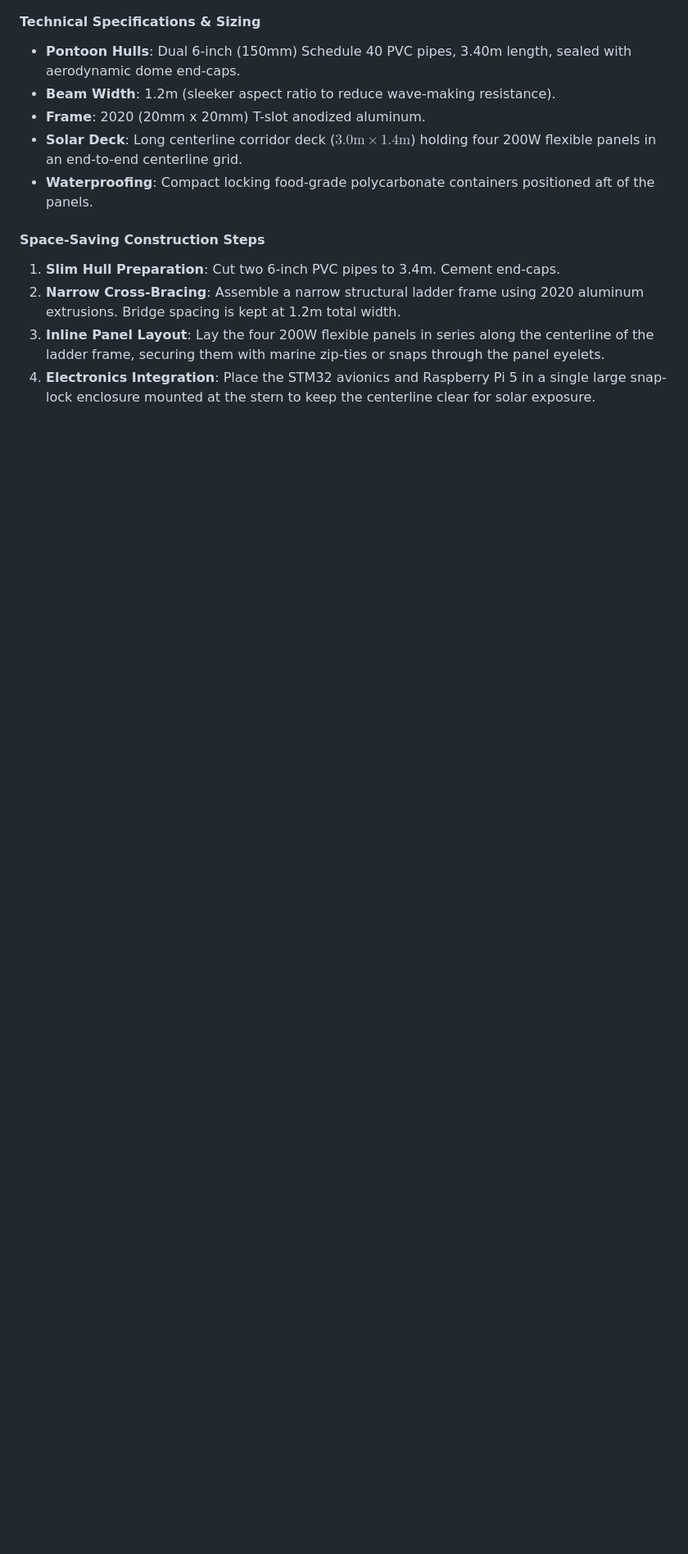
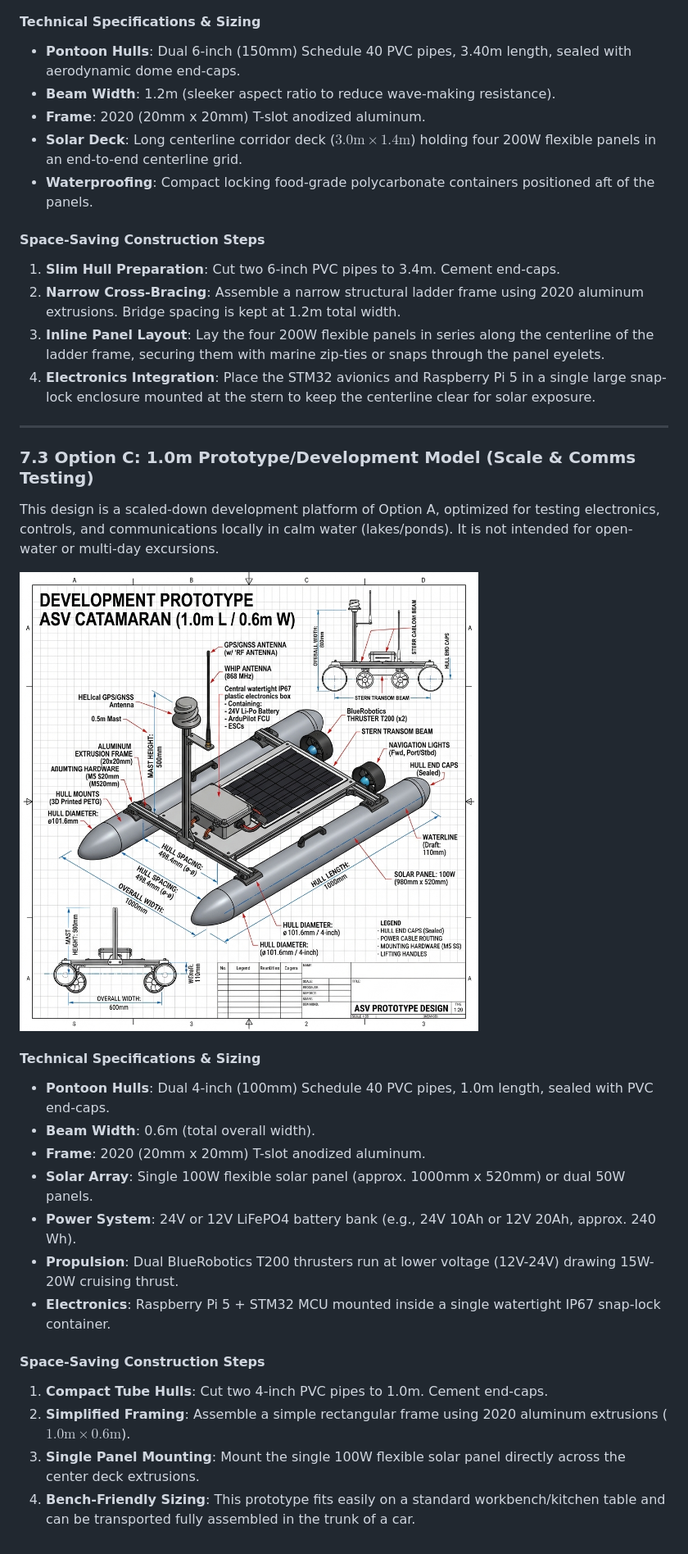
Before and after one commit to pcarff/BWR-ASV, a Markdown page: asv_vessel_design.md, the part around the change printed below. Shown: that part at 82% size. Drawn GitHub-style; pictures changed too: asv_option_c_blueprint.png (added); blank space fills up the shorter version.

Commit message:
feat: add Option C design documentation and parametric PVC-to-extrusion mounting bracket script

```diff
--- a/asv_vessel_design.md
+++ b/asv_vessel_design.md
@@ -207,3 +208,26 @@ This design utilizes a long, narrow deck specifically optimized for standard-dim
 2. **Narrow Cross-Bracing**: Assemble a narrow structural ladder frame using 2020 aluminum extrusions. Bridge spacing is kept at 1.2m total width.
 3. **Inline Panel Layout**: Lay the four 200W flexible panels in series along the centerline of the ladder frame, securing them with marine zip-ties or snaps through the panel eyelets.
 4. **Electronics Integration**: Place the STM32 avionics and Raspberry Pi 5 in a single large snap-lock enclosure mounted at the stern to keep the centerline clear for solar exposure.
+
+---
+
+### 7.3 Option C: 1.0m Prototype/Development Model (Scale & Comms Testing)
+
+This design is a scaled-down development platform of Option A, optimized for testing electronics, controls, and communications locally in calm water (lakes/ponds). It is not intended for open-water or multi-day excursions.
+
+![Option C: 1.0m Prototype Blueprint](./asv_option_c_blueprint.png)
+
+#### Technical Specifications & Sizing
+* **Pontoon Hulls**: Dual 4-inch (100mm) Schedule 40 PVC pipes, 1.0m length, sealed with PVC end-caps.
+* **Beam Width**: 0.6m (total overall width).
+* **Frame**: 2020 (20mm x 20mm) T-slot anodized aluminum.
+* **Solar Array**: Single 100W flexible solar panel (approx. 1000mm x 520mm) or dual 50W panels.
+* **Power System**: 24V or 12V LiFePO4 battery bank (e.g., 24V 10Ah or 12V 20Ah, approx. 240 Wh).
+* **Propulsion**: Dual BlueRobotics T200 thrusters run at lower voltage (12V-24V) drawing 15W-20W cruising thrust.
+* **Electronics**: Raspberry Pi 5 + STM32 MCU mounted inside a single watertight IP67 snap-lock container.
+
+#### Space-Saving Construction Steps
+1. **Compact Tube Hulls**: Cut two 4-inch PVC pipes to 1.0m. Cement end-caps.
+2. **Simplified Framing**: Assemble a simple rectangular frame using 2020 aluminum extrusions ($1.0\text{m} \times 0.6\text{m}$).
+3. **Single Panel Mounting**: Mount the single 100W flexible solar panel directly across the center deck extrusions.
+4. **Bench-Friendly Sizing**: This prototype fits easily on a standard workbench/kitchen table and can be transported fully assembled in the trunk of a car.
```
Also changed, not shown: other parts of asv_vessel_design.md (+1 -0 lines), 1 other file.
